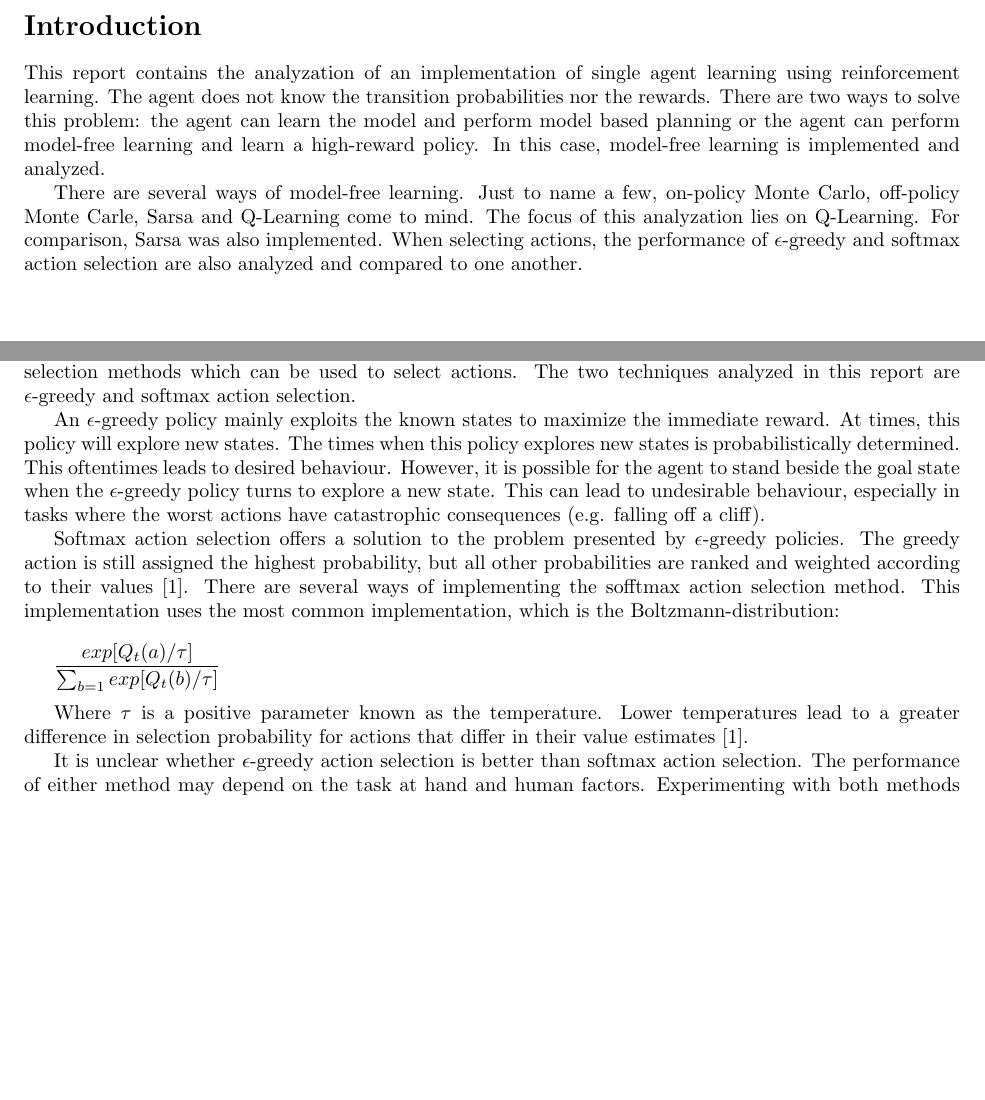
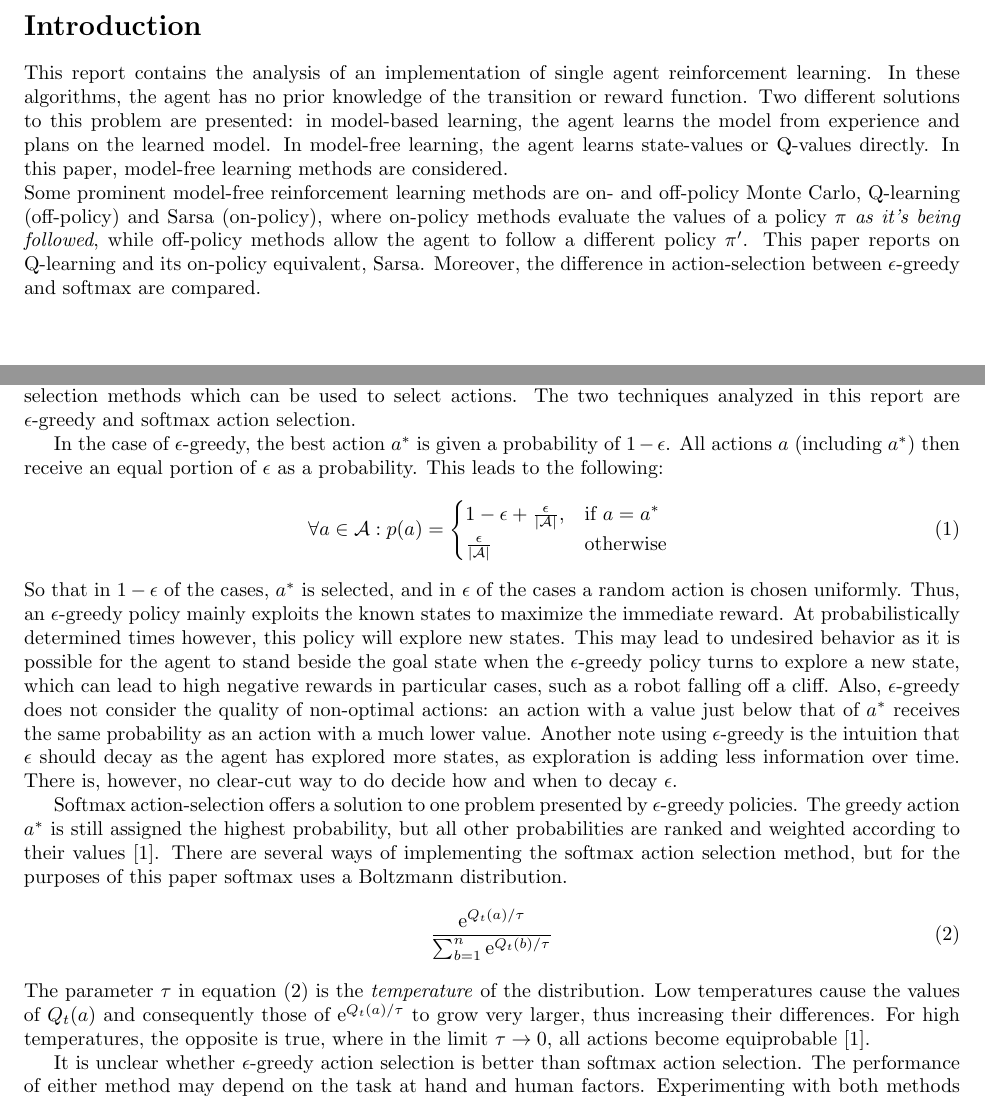
Before and after one commit to sagieske/AA1, a LaTeX problem sheet (two/report/Assignment2_Group4.tex): two parts of pages 2 and 4 of 5, joined at a grey line, cut so that both start at the same text, the shorter picture padded with empty space. Compiled offline with pdfLaTeX.

Commit message:
Wrote some stuff and some things

```diff
--- a/two/report/Assignment2_Group4.tex
+++ b/two/report/Assignment2_Group4.tex
@@ -23,10 +23,8 @@
 \pagebreak
 
 \section*{Introduction}
-This report contains the analyzation of an implementation of single agent learning using reinforcement learning. The agent does not know the transition probabilities nor the rewards. There are two ways to solve this problem: the agent can learn the model and perform model based planning or the agent can perform model-free learning and learn a high-reward policy. In this case, model-free learning is implemented and analyzed.
-
-There are several ways of model-free learning. Just to name a few, on-policy Monte Carlo, off-policy Monte Carle, Sarsa and Q-Learning come to mind. The focus of this analyzation lies on Q-Learning. For comparison, Sarsa was also implemented.
-When selecting actions, the performance of $\epsilon$-greedy and softmax action selection are also analyzed and compared to one another.
+This report contains the analysis of an implementation of single agent reinforcement learning. In these algorithms, the agent has no prior knowledge of the transition or reward function. Two different solutions to this problem are presented: in model-based learning, the agent learns the model from experience and plans on the learned model. In model-free learning, the agent learns state-values or Q-values directly. In this paper, model-free learning methods are considered.\\
+Some prominent model-free reinforcement learning methods are on- and off-policy Monte Carlo, Q-learning (off-policy) and Sarsa (on-policy), where on-policy methods evaluate the values of a policy $\pi$ \textit{as it's being followed}, while off-policy methods allow the agent to follow a different policy $\pi'$. This paper reports on Q-learning and its on-policy equivalent, Sarsa. Moreover, the difference in action-selection between $\epsilon$-greedy and softmax are compared.
 \pagebreak
 
 \section*{Theory}
@@ -80,15 +78,21 @@ Repeat (for each episode):\\
 \subsection*{Action selection methods}
 In order to select which action to choose according to a given policy, a tradeoff between exploration and exploitation must take place. This tradeoff is important when performing reinforcement learning as the rewards must be maximized, but exploration may lead to finding higher rewards. There are several action selection methods which can be used to select actions. The two techniques analyzed in this report are $\epsilon$-greedy and softmax action selection.
 
-An $\epsilon$-greedy policy mainly exploits the known states to maximize the immediate reward. At times, this policy will explore new states. The times when this policy explores new states is probabilistically determined. This oftentimes leads to desired behaviour. However, it is possible for the agent to stand beside the goal state when the $\epsilon$-greedy policy turns to explore a new state. This can lead to undesirable behaviour, especially in tasks where the worst actions have catastrophic consequences (e.g. falling off a cliff).
+In the case of $\epsilon$-greedy, the best action $a^*$ is given a probability of $1-\epsilon$. All actions $a$ (including $a^*$) then receive an equal portion of $\epsilon$ as a probability. This leads to the following:
+\begin{align}
+\forall a \in \mathcal{A}:p(a) =
+\begin{cases}
+	1 - \epsilon + \frac{\epsilon}{|\mathcal{A}|}, & \text{if } a = a^*\\
+	\frac{\epsilon}{|\mathcal{A}|} & \text{otherwise }
+\end{cases}
+\end{align}
+So that in $1-\epsilon$ of the cases, $a^*$ is selected, and in $\epsilon$ of the cases a random action is chosen uniformly. Thus, an $\epsilon$-greedy policy mainly exploits the known states to maximize the immediate reward. At probabilistically determined times however, this policy will explore new states. This may lead to undesired behavior as it is possible for the agent to stand beside the goal state when the $\epsilon$-greedy policy turns to explore a new state, which can lead to high negative rewards in particular cases, such as a robot falling off a cliff. Also, $\epsilon$-greedy does not consider the quality of non-optimal actions: an action with a value just below that of $a^*$ receives the same probability as an action with a much lower value. Another note using $\epsilon$-greedy is the intuition that $\epsilon$ should decay as the agent has explored more states, as exploration is adding less information over time. There is, however, no clear-cut way to do decide how and when to decay $\epsilon$.
 
-Softmax action selection offers a solution to the problem presented by $\epsilon$-greedy policies. The greedy action is still assigned the highest probability, but all other probabilities are ranked and weighted according to their values [1]. There are several ways of implementing the sofftmax action selection method. This implementation uses the most common implementation, which is the Boltzmann-distribution: \\
-
-$
-\dfrac{exp[Q_t(a)/\tau]}{\sum_{b=1}exp[Q_t(b)/\tau]} \\
-$
-
-Where $\tau$ is a positive parameter known as the temperature. Lower temperatures lead to a greater difference in selection probability for actions that differ in their value estimates [1].
+Softmax action-selection offers a solution to one problem presented by $\epsilon$-greedy policies. The greedy action $a^*$ is still assigned the highest probability, but all other probabilities are ranked and weighted according to their values [1]. There are several ways of implementing the softmax action selection method, but for the purposes of this paper softmax uses a Boltzmann distribution.
+\begin{align}
+\frac{\text{e}^{Q_t(a)/\tau}}{\sum^n_{b=1}\text{e}^{Q_t(b)/\tau}}
+\end{align}
+The parameter $\tau$ in equation $(2)$ is the \textit{temperature} of the distribution. Low temperatures cause the values of $Q_t(a)$ and consequently those of e$^{Q_t(a)/\tau}$ to grow very larger, thus increasing their differences. For high temperatures, the opposite is true, where in the limit $\tau\rightarrow0$, all actions become equiprobable [1].
 
 It is unclear whether $\epsilon$-greedy action selection is better than softmax action selection. The performance of either method may depend on the task at hand and human factors. Experimenting with both methods will lead to more insight in both algorithms.
 \pagebreak
```
